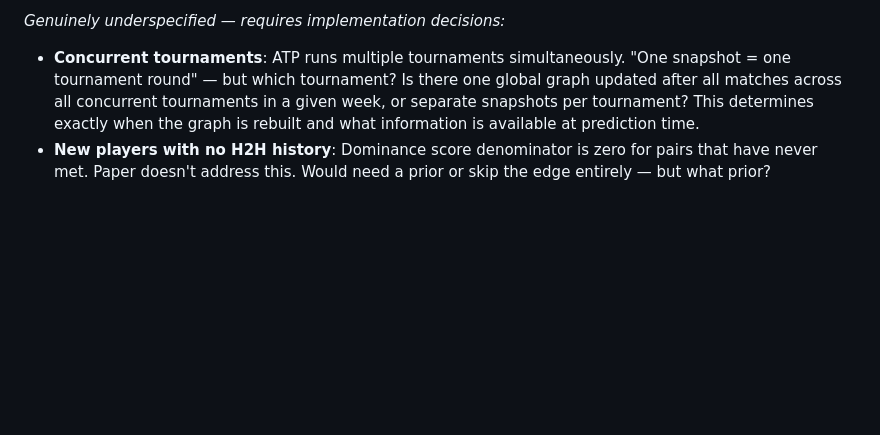
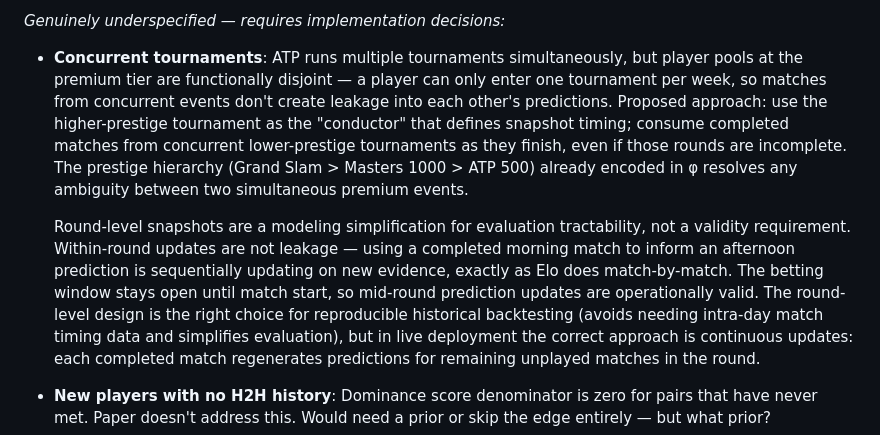
Before and after one commit to joshuahancock/tennis-simulator, a Markdown page: docs/notes/magnet_paper_notes.md, the part around the change. Drawn GitHub-style; blank space fills up the shorter version.

Commit message:
Section 4.1: clarify concurrent tournament handling and round-level snapshot rationale
Co-Authored-By: Claude Sonnet 4.6 <noreply@anthropic.com>

```diff
--- a/docs/notes/magnet_paper_notes.md
+++ b/docs/notes/magnet_paper_notes.md
@@ -189,11 +189,24 @@ D^s(u,v) = Σ_k [α(s,s_k) · β_k · φ_k · g_k(u,v)]
   Masters 1000 is recovered only through TPE optimization.
 
 *Genuinely underspecified — requires implementation decisions:*
-- **Concurrent tournaments**: ATP runs multiple tournaments simultaneously. "One snapshot
-  = one tournament round" — but which tournament? Is there one global graph updated after
-  all matches across all concurrent tournaments in a given week, or separate snapshots per
-  tournament? This determines exactly when the graph is rebuilt and what information is
-  available at prediction time.
+- **Concurrent tournaments**: ATP runs multiple tournaments simultaneously, but player
+  pools at the premium tier are functionally disjoint — a player can only enter one
+  tournament per week, so matches from concurrent events don't create leakage into each
+  other's predictions. Proposed approach: use the higher-prestige tournament as the
+  "conductor" that defines snapshot timing; consume completed matches from concurrent
+  lower-prestige tournaments as they finish, even if those rounds are incomplete. The
+  prestige hierarchy (Grand Slam > Masters 1000 > ATP 500) already encoded in φ resolves
+  any ambiguity between two simultaneous premium events.
+
+  Round-level snapshots are a modeling simplification for evaluation tractability, not
+  a validity requirement. Within-round updates are not leakage — using a completed
+  morning match to inform an afternoon prediction is sequentially updating on new
+  evidence, exactly as Elo does match-by-match. The betting window stays open until
+  match start, so mid-round prediction updates are operationally valid. The round-level
+  design is the right choice for reproducible historical backtesting (avoids needing
+  intra-day match timing data and simplifies evaluation), but in live deployment the
+  correct approach is continuous updates: each completed match regenerates predictions
+  for remaining unplayed matches in the round.
 - **New players with no H2H history**: Dominance score denominator is zero for pairs that
   have never met. Paper doesn't address this. Would need a prior or skip the edge
   entirely — but what prior?
```
